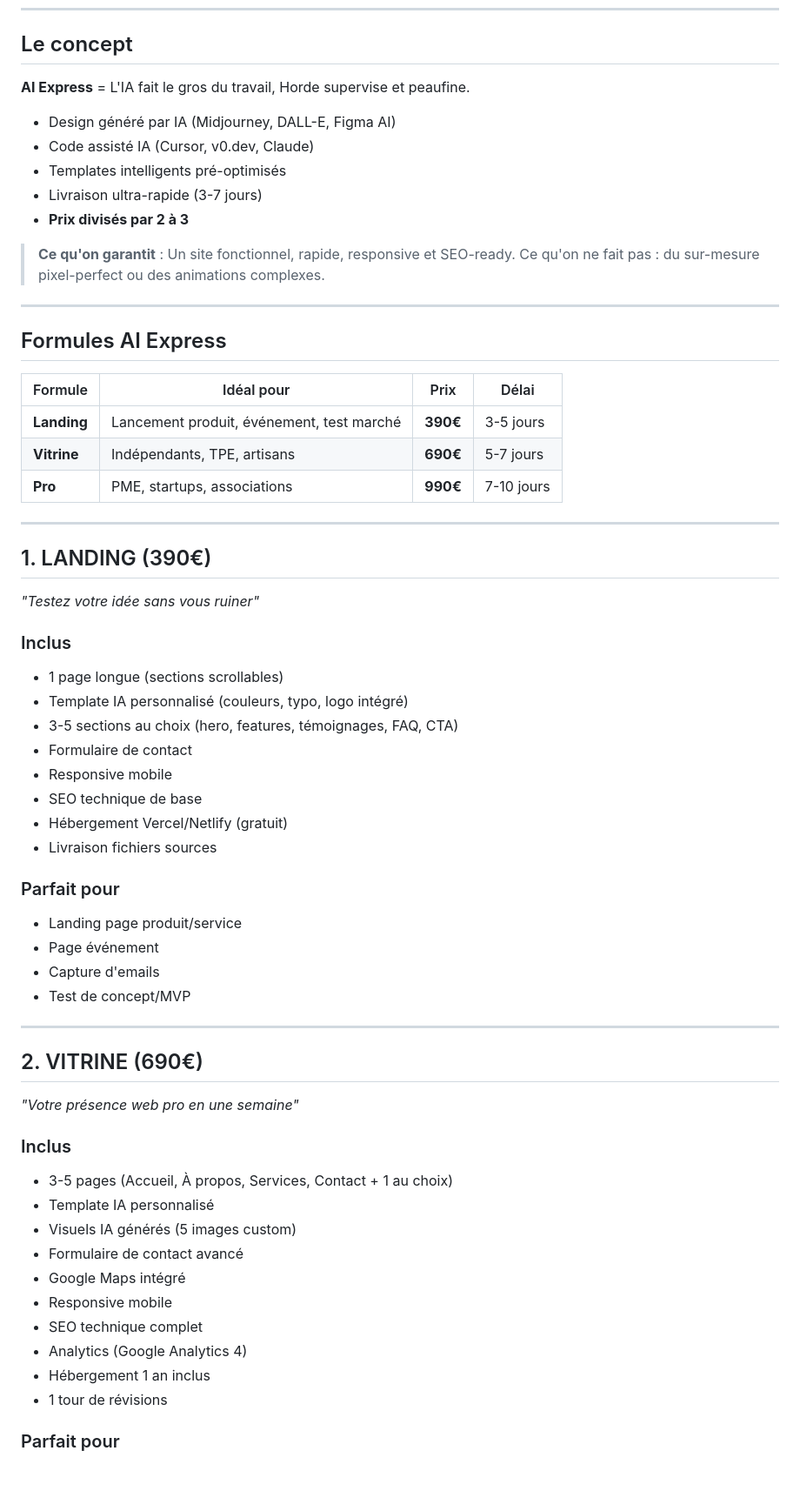
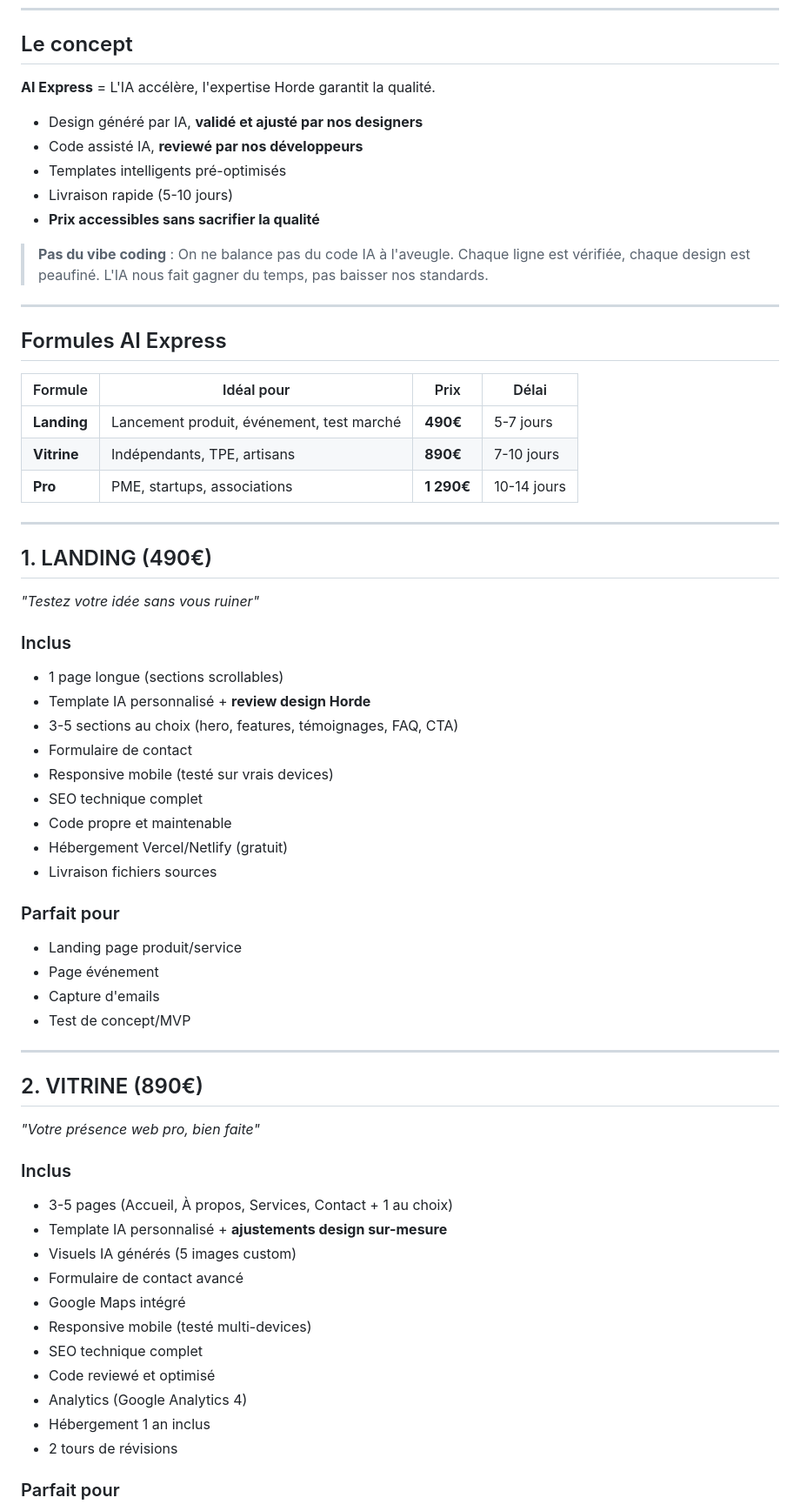
Before and after one commit to npremz/HordeWebsiteV2, a Markdown page: PRICING-AI-EXPRESS.md, the part around one of its changes. Shown at 87% size. Drawn GitHub-style; blank space fills up the shorter version.

```diff
--- a/PRICING-AI-EXPRESS.md
+++ b/PRICING-AI-EXPRESS.md
@@ -6,15 +6,15 @@
 
 ## Le concept
 
-**AI Express** = L'IA fait le gros du travail, Horde supervise et peaufine.
+**AI Express** = L'IA accélère, l'expertise Horde garantit la qualité.
 
-- Design généré par IA (Midjourney, DALL-E, Figma AI)
-- Code assisté IA (Cursor, v0.dev, Claude)
+- Design généré par IA, **validé et ajusté par nos designers**
+- Code assisté IA, **reviewé par nos développeurs**
 - Templates intelligents pré-optimisés
-- Livraison ultra-rapide (3-7 jours)
-- **Prix divisés par 2 à 3**
+- Livraison rapide (5-10 jours)
+- **Prix accessibles sans sacrifier la qualité**
 
-> **Ce qu'on garantit** : Un site fonctionnel, rapide, responsive et SEO-ready. Ce qu'on ne fait pas : du sur-mesure pixel-perfect ou des animations complexes.
+> **Pas du vibe coding** : On ne balance pas du code IA à l'aveugle. Chaque ligne est vérifiée, chaque design est peaufiné. L'IA nous fait gagner du temps, pas baisser nos standards.
 
 ---
 
@@ -22,23 +22,24 @@
 
 | Formule | Idéal pour | Prix | Délai |
 |---------|------------|------|-------|
-| **Landing** | Lancement produit, événement, test marché | **390€** | 3-5 jours |
-| **Vitrine** | Indépendants, TPE, artisans | **690€** | 5-7 jours |
-| **Pro** | PME, startups, associations | **990€** | 7-10 jours |
+| **Landing** | Lancement produit, événement, test marché | **490€** | 5-7 jours |
+| **Vitrine** | Indépendants, TPE, artisans | **890€** | 7-10 jours |
+| **Pro** | PME, startups, associations | **1 290€** | 10-14 jours |
 
 ---
 
-## 1. LANDING (390€)
+## 1. LANDING (490€)
 
 *"Testez votre idée sans vous ruiner"*
 
 ### Inclus
 - 1 page longue (sections scrollables)
-- Template IA personnalisé (couleurs, typo, logo intégré)
+- Template IA personnalisé + **review design Horde**
 - 3-5 sections au choix (hero, features, témoignages, FAQ, CTA)
 - Formulaire de contact
-- Responsive mobile
-- SEO technique de base
+- Responsive mobile (testé sur vrais devices)
+- SEO technique complet
+- Code propre et maintenable
 - Hébergement Vercel/Netlify (gratuit)
 - Livraison fichiers sources
 
@@ -50,21 +51,22 @@
 
 ---
 
-## 2. VITRINE (690€)
+## 2. VITRINE (890€)
 
-*"Votre présence web pro en une semaine"*
+*"Votre présence web pro, bien faite"*
 
 ### Inclus
 - 3-5 pages (Accueil, À propos, Services, Contact + 1 au choix)
-- Template IA personnalisé
+- Template IA personnalisé + **ajustements design sur-mesure**
 - Visuels IA générés (5 images custom)
 - Formulaire de contact avancé
 - Google Maps intégré
-- Responsive mobile
+- Responsive mobile (testé multi-devices)
 - SEO technique complet
+- Code reviewé et optimisé
 - Analytics (Google Analytics 4)
 - Hébergement 1 an inclus
-- 1 tour de révisions
+- 2 tours de révisions
 
 ### Parfait pour
 - Artisans, thérapeutes, coachs
```
Also changed, not shown: other parts of PRICING-AI-EXPRESS.md (+48 -46 lines).
